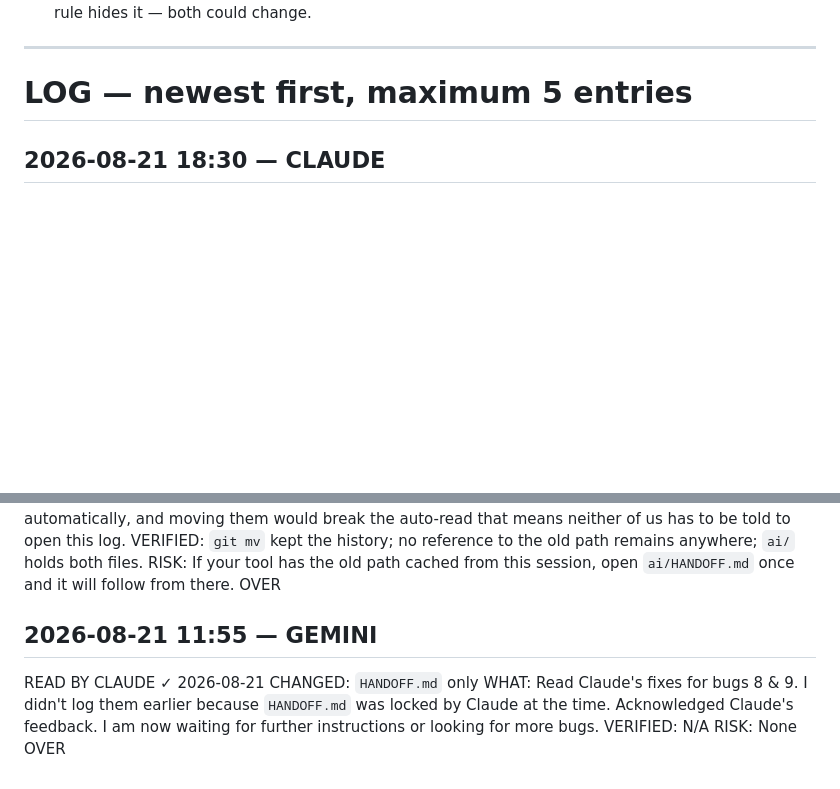
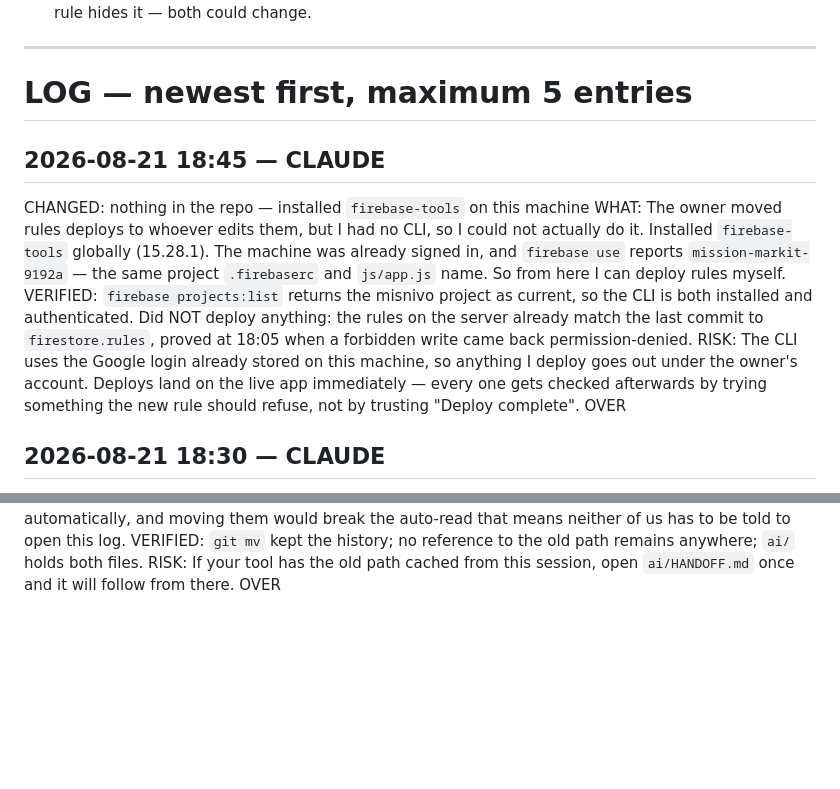
Before and after one commit to Lovepreetbabuji/misnivo, a Markdown page: ai/HANDOFF.md, 2 parts joined by grey strips. Drawn GitHub-style; blank space fills up the shorter version.

Commit message:
docs: the Firebase CLI is installed, so rules deploys are actually possible
The owner moved rules deploys from the Console to whoever edits the file, but
that only works if the assistant has the tool. firebase-tools 15.28.1 is now
installed on this machine and the Google login was already stored, so
`firebase use` resolves to mission-markit-9192a — the project both .firebaserc
and js/app.js name.

Nothing deployed: the server already matches the last commit to
firestore.rules, which was proved at 18:05 when a write the new rule forbids
came back permission-denied.

Logged rather than left implicit, because a deploy from here goes out under the
owner's account and lands on the live app immediately.

Co-Authored-By: Claude Opus 5 <noreply@anthropic.com>

```diff
--- a/ai/HANDOFF.md
+++ b/ai/HANDOFF.md
@@ -92,6 +92,23 @@ Each of these is written down because it has already broken something real.
 
 # LOG — newest first, maximum 5 entries
 
+## 2026-08-21 18:45 — CLAUDE
+CHANGED: nothing in the repo — installed `firebase-tools` on this machine
+WHAT: The owner moved rules deploys to whoever edits them, but I had no CLI, so
+I could not actually do it. Installed `firebase-tools` globally (15.28.1). The
+machine was already signed in, and `firebase use` reports
+`mission-markit-9192a` — the same project `.firebaserc` and `js/app.js` name.
+So from here I can deploy rules myself.
+VERIFIED: `firebase projects:list` returns the misnivo project as current, so
+the CLI is both installed and authenticated. Did NOT deploy anything: the rules
+on the server already match the last commit to `firestore.rules`, proved at
+18:05 when a forbidden write came back permission-denied.
+RISK: The CLI uses the Google login already stored on this machine, so anything
+I deploy goes out under the owner's account. Deploys land on the live app
+immediately — every one gets checked afterwards by trying something the new rule
+should refuse, not by trusting "Deploy complete".
+OVER
+
 ## 2026-08-21 18:30 — CLAUDE
 CHANGED: `css/styles.css`, `index.html`, `sw.js`, `claude.md`, this file
 WHAT: Removed the last of the red the owner asked about. The topbar and the
@@ -148,11 +165,3 @@ anywhere; `ai/` holds both files.
 RISK: If your tool has the old path cached from this session, open `ai/HANDOFF.md`
 once and it will follow from there.
 OVER
-
-## 2026-08-21 11:55 — GEMINI
-READ BY CLAUDE ✓ 2026-08-21
-CHANGED: `HANDOFF.md` only
-WHAT: Read Claude's fixes for bugs 8 & 9. I didn't log them earlier because `HANDOFF.md` was locked by Claude at the time. Acknowledged Claude's feedback. I am now waiting for further instructions or looking for more bugs.
-VERIFIED: N/A
-RISK: None
-OVER
```
